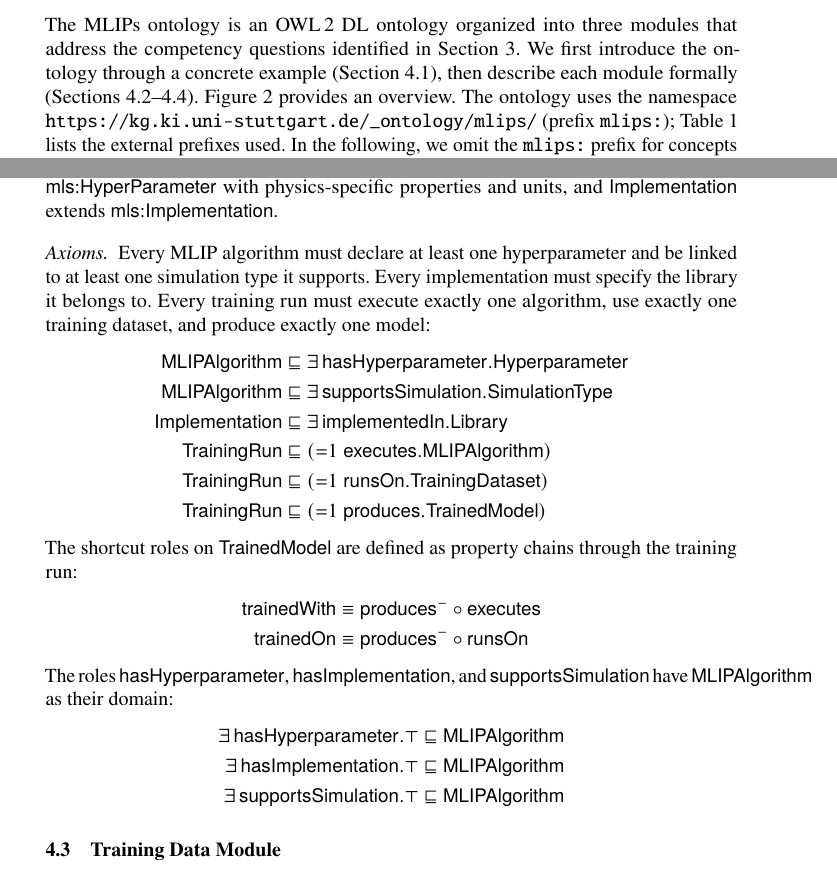
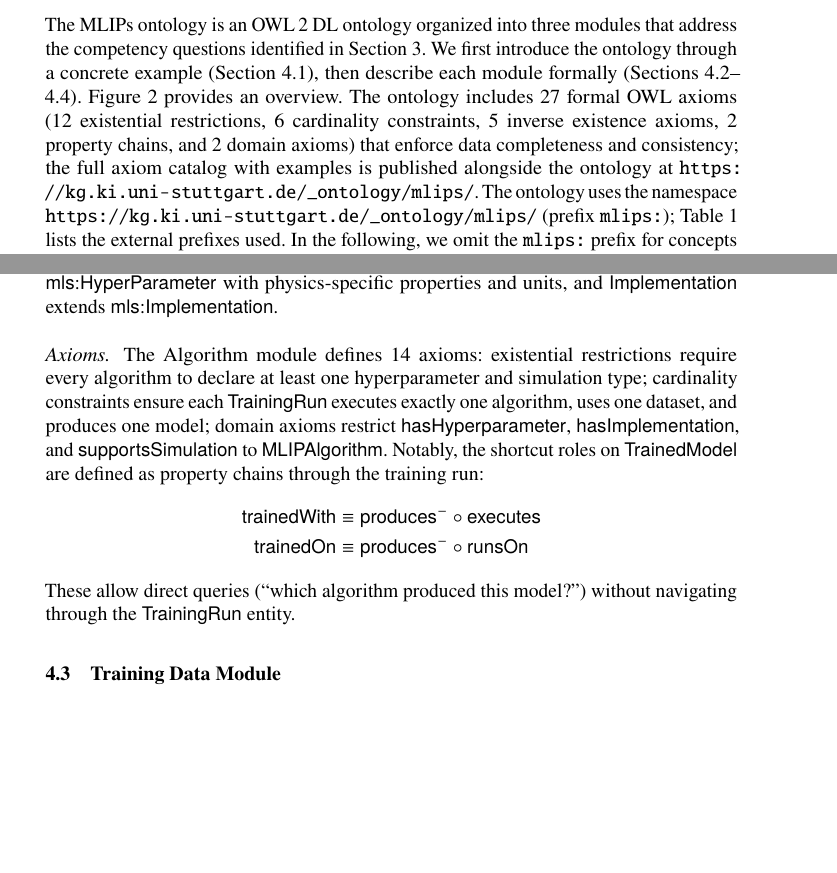
Before and after one commit to danielhz/mlips-ontology, a LaTeX paper (paper.tex, which reads sections/04-ontology.tex): two parts of pages 5 and 11 of 51 before the commit and two parts of pages 5 and 11 of 50 after it, joined at a grey line, cut so that both start at the same text, the shorter picture padded with empty space. Compiled offline with pdfLaTeX.

Commit message:
Compact axiom paragraphs, add axiom summary to Section 4 intro
Replace align* blocks with prose summaries referencing the online
axiom catalog. Keep only the property chain axioms (the most
distinctive design decision) as a representative example.
Add axiom count and classification (27 axioms: 12 existential,
6 cardinality, 5 inverse, 2 chains, 2 domain) to Section 4 intro
with URL to the published catalog.
Main paper: evaluation starts p.13, conclusion p.16, refs p.17-18.

```diff
--- a/sections/04-ontology.tex
+++ b/sections/04-ontology.tex
@@ -7,11 +7,15 @@ that address the competency questions identified in
 Section~\ref{sec:requirements}. We first introduce the ontology through a
 concrete example (Section~\ref{sec:running-example}), then describe each
 module formally (Sections~\ref{sec:algorithm-module}--\ref{sec:benchmark-module}).
-Figure~\ref{fig:ontology-overview} provides an overview. The ontology uses
-the namespace \texttt{\mlipsns} (prefix \mlipsprefix{});
-Table~\ref{tab:prefixes} lists the external prefixes used. In the following,
-we omit the \mlipsprefix{} prefix for concepts and properties of the
-\MLIPsOntology{}.
+Figure~\ref{fig:ontology-overview} provides an overview. The ontology
+includes 27 formal OWL axioms (12 existential restrictions, 6 cardinality
+constraints, 5 inverse existence axioms, 2 property chains, and 2 domain
+axioms) that enforce data completeness and consistency; the full axiom
+catalog with examples is published alongside the ontology at
+\url{\mlipsns}. The ontology uses the namespace \texttt{\mlipsns} (prefix
+\mlipsprefix{}); Table~\ref{tab:prefixes} lists the external prefixes used.
+In the following, we omit the \mlipsprefix{} prefix for concepts and
+properties of the \MLIPsOntology{}.
 
 \input{sections/04a-running-example}
 
@@ -92,32 +96,21 @@ extends $\mlsHyperParameterC$ with physics-specific properties and
 units, and $\ImplementationC$ extends $\mlsImplementationC$.
 
 \paragraph{Axioms.}
-Every MLIP algorithm must declare at least one hyperparameter and be linked
-to at least one simulation type it supports. Every implementation must
-specify the library it belongs to. Every training run must execute exactly
-one algorithm, use exactly one training dataset, and produce exactly one
-model:
-\begin{align*}
-  \MLIPAlgorithmC &\sqsub \existsR{hasHyperparameter}{Hyperparameter} \\
-  \MLIPAlgorithmC &\sqsub \existsR{supportsSimulation}{SimulationType} \\
-  \ImplementationC &\sqsub \existsR{implementedIn}{Library} \\
-  \TrainingRunC &\sqsub \exactR{1}{executes}{MLIPAlgorithm} \\
-  \TrainingRunC &\sqsub \exactR{1}{runsOn}{TrainingDataset} \\
-  \TrainingRunC &\sqsub \exactR{1}{produces}{TrainedModel}
-\end{align*}
-The shortcut roles on $\TrainedModelC$ are defined as property chains
-through the training run:
+The Algorithm module defines 14 axioms: existential restrictions require
+every algorithm to declare at least one hyperparameter and simulation type;
+cardinality constraints ensure each $\TrainingRunC$ executes exactly one
+algorithm, uses one dataset, and produces one model; domain axioms restrict
+$\hasHyperparameterR$, $\hasImplementationR$, and $\supportsSimulationR$
+to $\MLIPAlgorithmC$. Notably, the shortcut roles on $\TrainedModelC$ are
+defined as property chains through the training run:
+%
 \begin{align*}
   \trainedWithR &\equiv \producesR^{-} \circ \executesR \\
   \trainedOnR &\equiv \producesR^{-} \circ \runsOnR
 \end{align*}
-The roles $\hasHyperparameterR$, $\hasImplementationR$, and
-$\supportsSimulationR$ have $\MLIPAlgorithmC$ as their domain:
-\begin{align*}
-  \existsR{hasHyperparameter}{\top} &\sqsub \MLIPAlgorithmC \\
-  \existsR{hasImplementation}{\top} &\sqsub \MLIPAlgorithmC \\
-  \existsR{supportsSimulation}{\top} &\sqsub \MLIPAlgorithmC
-\end{align*}
+%
+These allow direct queries (``which algorithm produced this model?'')
+without navigating through the $\TrainingRunC$ entity.
 
 
 
```
Also changed, not shown: sections/04-ontology.tex (51 more changed lines).
